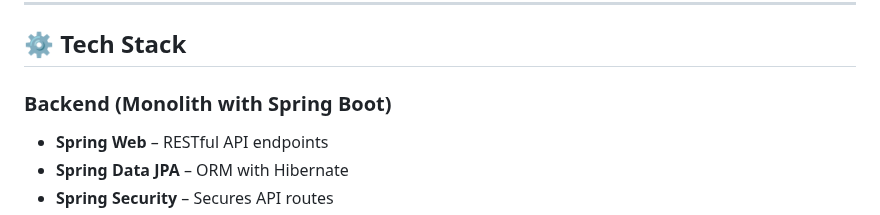
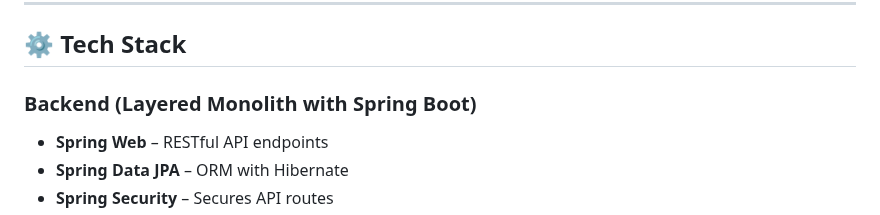
Before and after one commit to MartinImoberdorf/ALL-IN-ONE, a Markdown page: README.md, the part around the change. GitHub-like rendering.

```diff
--- a/README.md
+++ b/README.md
@@ -39,7 +39,7 @@ Frontend: Deployed on Netlify
 
 ## ⚙️ Tech Stack
 
-### Backend (Monolith with Spring Boot)
+### Backend (Layered Monolith with Spring Boot)
 
 - **Spring Web** – RESTful API endpoints
 - **Spring Data JPA** – ORM with Hibernate
```
